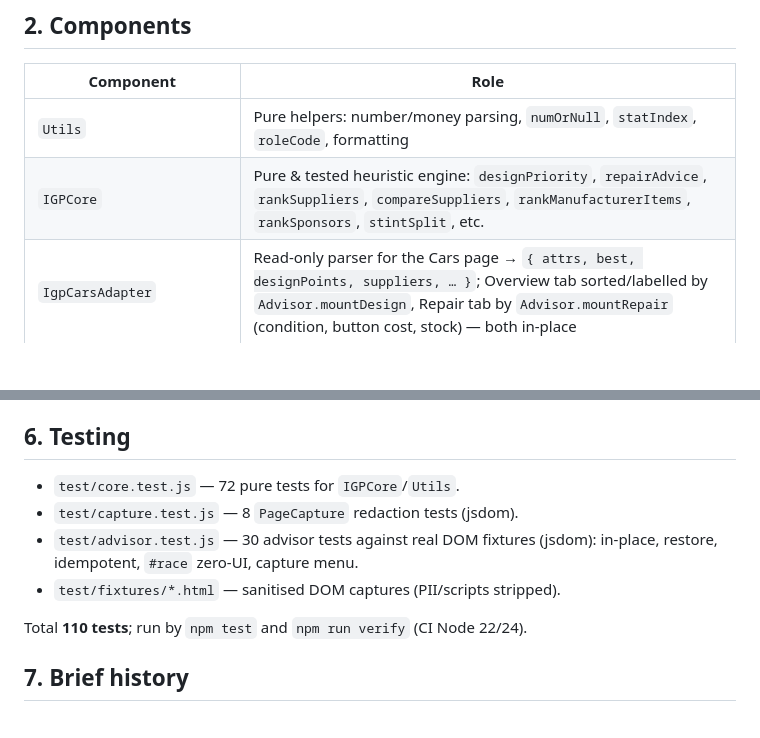
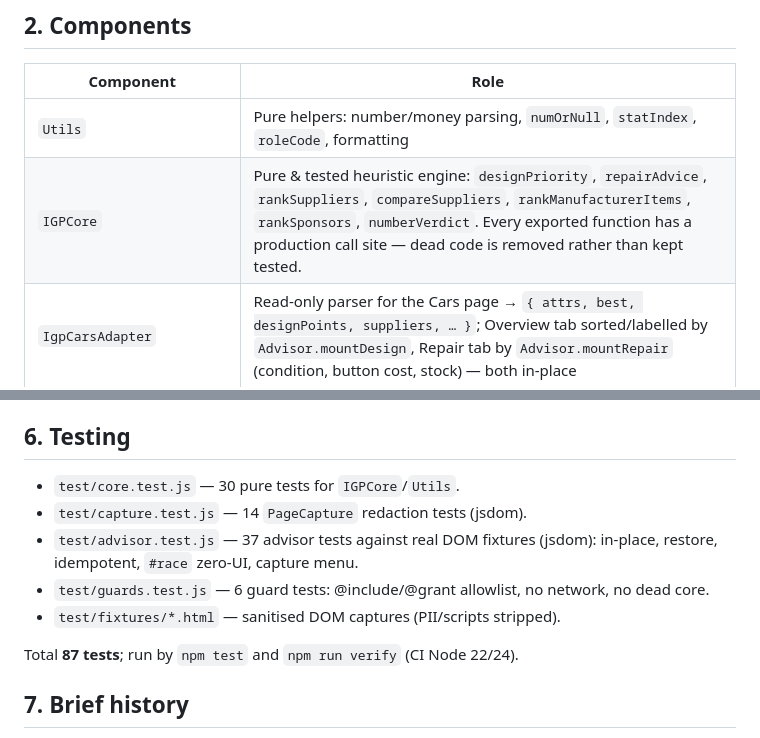
Before and after one commit to Cnagnn/igpas, a Markdown page: docs/ARCHITECTURE.md, 2 parts joined by grey strips. GitHub-like rendering; blank space fills up the shorter version.

```diff
--- a/docs/ARCHITECTURE.md
+++ b/docs/ARCHITECTURE.md
@@ -30,7 +30,7 @@ Current version 0.13.0.
 | Component | Role |
 | --- | --- |
 | `Utils` | Pure helpers: number/money parsing, `numOrNull`, `statIndex`, `roleCode`, formatting |
-| `IGPCore` | Pure & tested heuristic engine: `designPriority`, `repairAdvice`, `rankSuppliers`, `compareSuppliers`, `rankManufacturerItems`, `rankSponsors`, `stintSplit`, etc. |
+| `IGPCore` | Pure & tested heuristic engine: `designPriority`, `repairAdvice`, `rankSuppliers`, `compareSuppliers`, `rankManufacturerItems`, `rankSponsors`, `numberVerdict`. Every exported function has a production call site — dead code is removed rather than kept tested. |
 | `IgpCarsAdapter` | Read-only parser for the Cars page → `{ attrs, best, designPoints, suppliers, … }`; Overview tab sorted/labelled by `Advisor.mountDesign`, Repair tab by `Advisor.mountRepair` (condition, button cost, stock) — both in-place |
 | `IgpSupplyAdapter` | Read-only parser for the Supply dialog → `{ type, current, alternatives }` |
 | `IgpManufacturersAdapter` | Read-only parser for the engine + chassis table |
@@ -94,13 +94,14 @@ There is no network, storage, or cross-tab sync step.
 
 ## 6. Testing
 
-- `test/core.test.js` — 72 pure tests for `IGPCore`/`Utils`.
-- `test/capture.test.js` — 8 `PageCapture` redaction tests (jsdom).
-- `test/advisor.test.js` — 30 advisor tests against real DOM fixtures (jsdom):
+- `test/core.test.js` — 30 pure tests for `IGPCore`/`Utils`.
+- `test/capture.test.js` — 14 `PageCapture` redaction tests (jsdom).
+- `test/advisor.test.js` — 37 advisor tests against real DOM fixtures (jsdom):
   in-place, restore, idempotent, `#race` zero-UI, capture menu.
+- `test/guards.test.js` — 6 guard tests: @include/@grant allowlist, no network, no dead core.
 - `test/fixtures/*.html` — sanitised DOM captures (PII/scripts stripped).
 
-Total **110 tests**; run by `npm test` and `npm run verify` (CI Node 22/24).
+Total **87 tests**; run by `npm test` and `npm run verify` (CI Node 22/24).
 
 ## 7. Brief history
 
```
Also changed, not shown: CONTRIBUTING.md (+1 -1 lines), README.md (+7 -7 lines).
